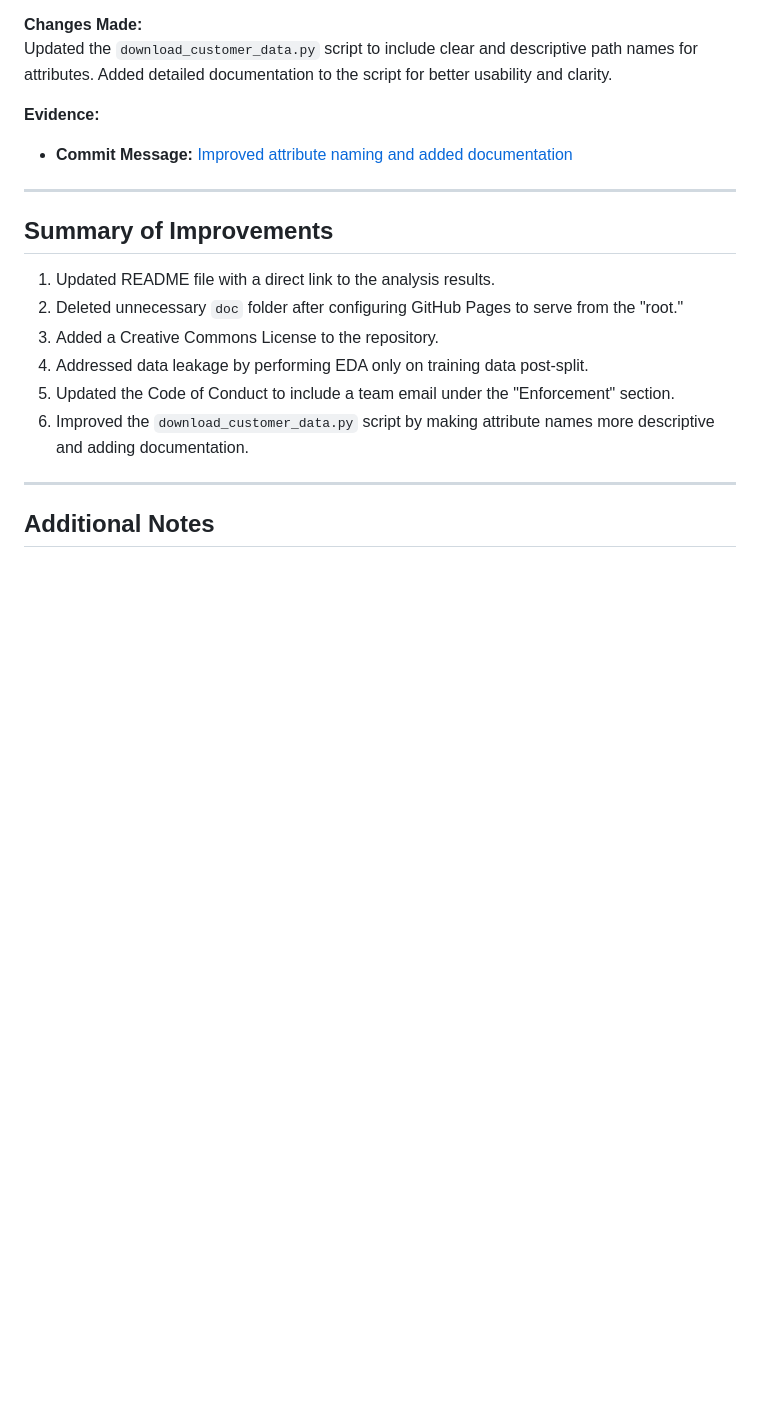
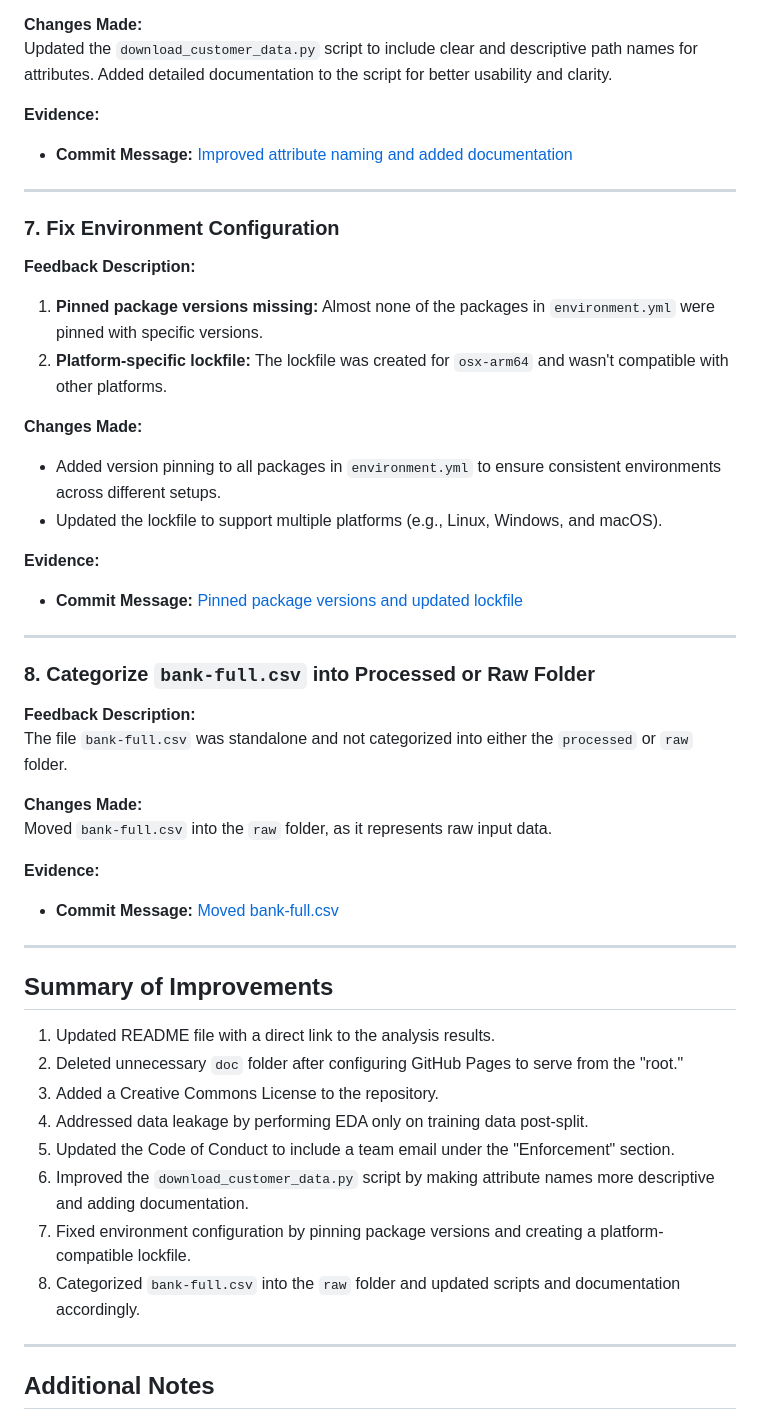
Before and after one commit to UBC-MDS/customer-term-deposits-predictor, a Markdown page: CHANGELOG.md, the part around one of its changes. Drawn GitHub-style; blank space fills up the shorter version.

Commit message:
done changelog

```diff
--- a/CHANGELOG.md
+++ b/CHANGELOG.md
@@ -80,6 +80,32 @@ Updated the `download_customer_data.py` script to include clear and descriptive
 
 ---
 
+### 7. Fix Environment Configuration
+**Feedback Description:**
+1. **Pinned package versions missing:** Almost none of the packages in `environment.yml` were pinned with specific versions.
+2. **Platform-specific lockfile:** The lockfile was created for `osx-arm64` and wasn't compatible with other platforms.
+
+**Changes Made:**
+- Added version pinning to all packages in `environment.yml` to ensure consistent environments across different setups.
+- Updated the lockfile to support multiple platforms (e.g., Linux, Windows, and macOS).
+
+**Evidence:**
+- **Commit Message:** [Pinned package versions and updated lockfile](https://github.com/UBC-MDS/customer-term-deposits-predictor/commit/d3b461f162439fc1aaae14b7b5921ccf8effa1c5)
+
+---
+
+### 8. Categorize `bank-full.csv` into Processed or Raw Folder
+**Feedback Description:**
+The file `bank-full.csv` was standalone and not categorized into either the `processed` or `raw` folder.
+
+**Changes Made:**
+Moved `bank-full.csv` into the `raw` folder, as it represents raw input data.
+
+**Evidence:**
+- **Commit Message:** [Moved bank-full.csv](https://github.com/UBC-MDS/customer-term-deposits-predictor/commit/af40dd843cbc4677f906d29194a12fabf263551a)
+
+---
+
 ## Summary of Improvements
 
 1. Updated README file with a direct link to the analysis results.
@@ -88,6 +114,8 @@ Updated the `download_customer_data.py` script to include clear and descriptive
 4. Addressed data leakage by performing EDA only on training data post-split.
 5. Updated the Code of Conduct to include a team email under the "Enforcement" section.
 6. Improved the `download_customer_data.py` script by making attribute names more descriptive and adding documentation.
+7. Fixed environment configuration by pinning package versions and creating a platform-compatible lockfile.
+8. Categorized `bank-full.csv` into the `raw` folder and updated scripts and documentation accordingly.
 
 ---
 
```
Also changed, not shown: other parts of CHANGELOG.md (+2 -2 lines).
